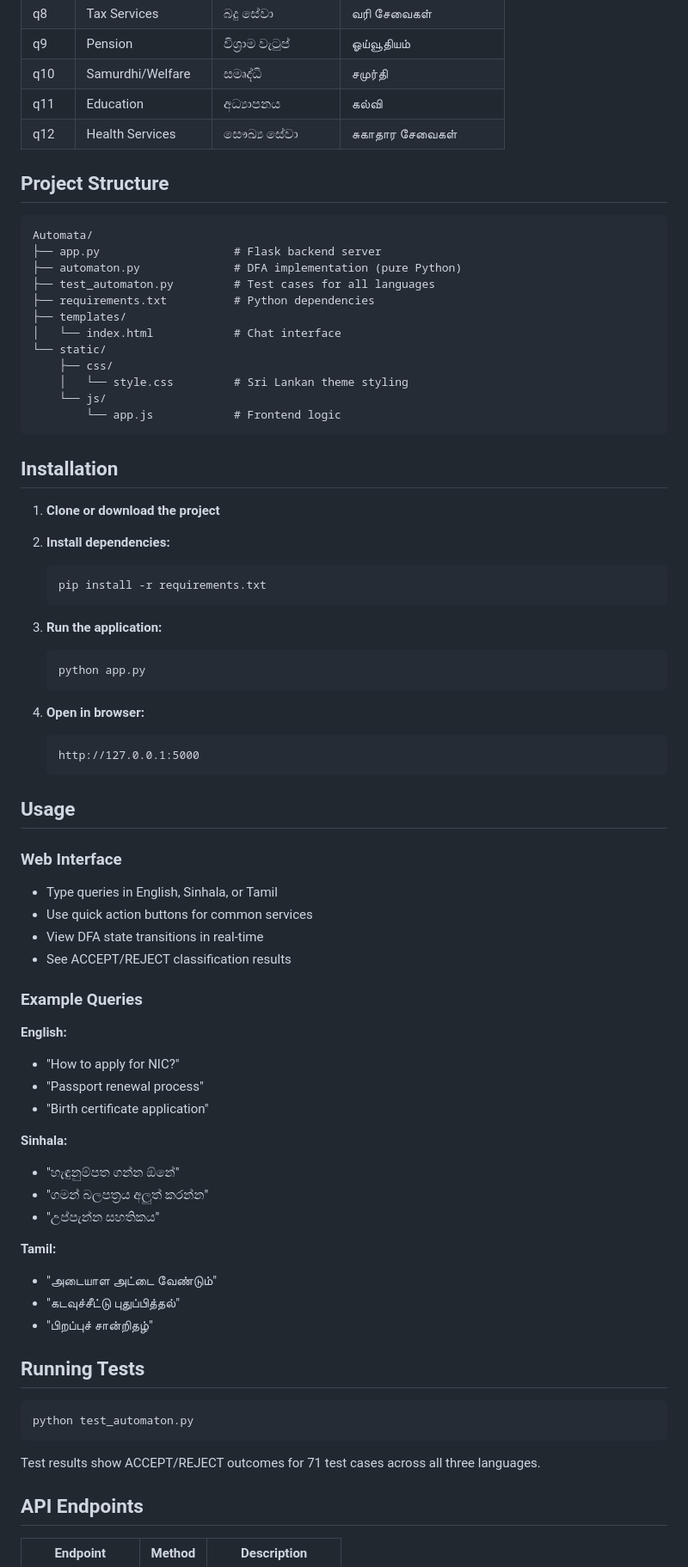
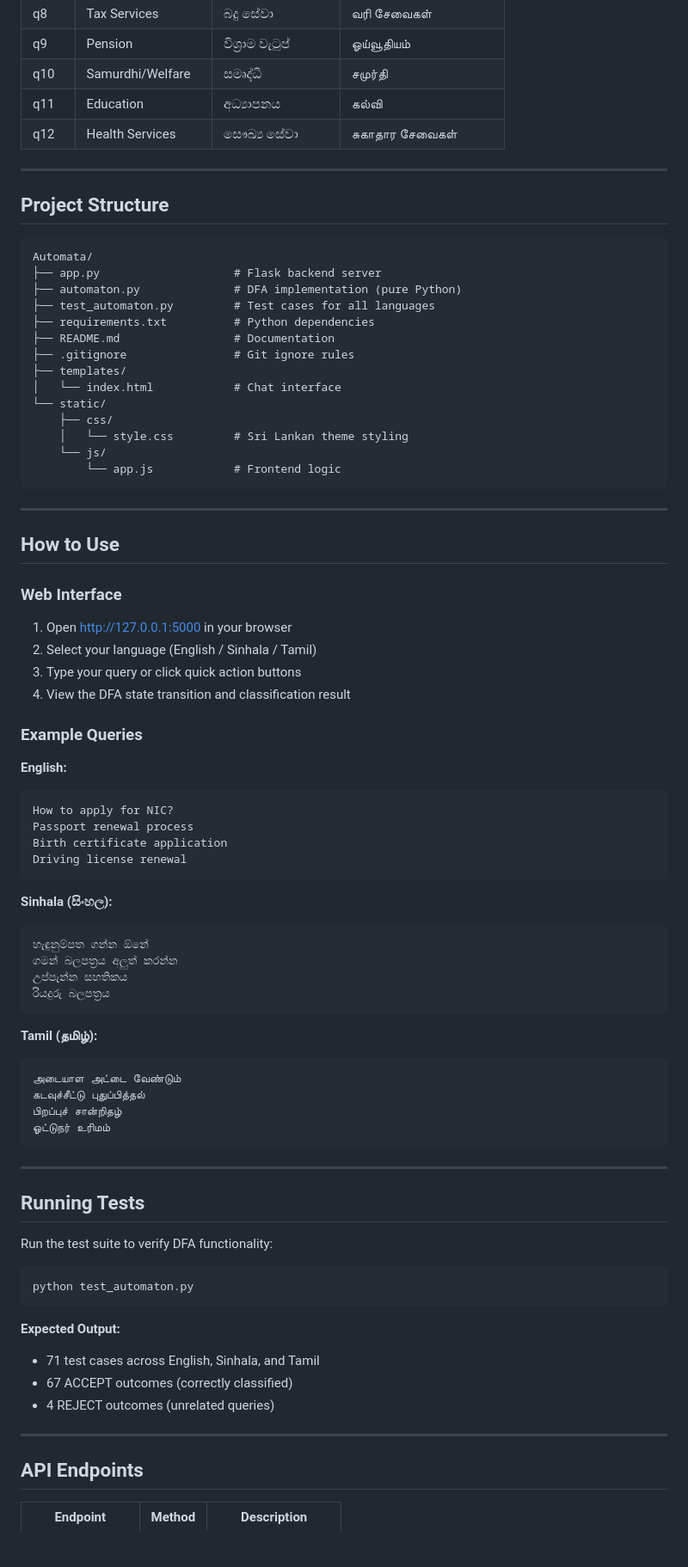
Before and after one commit to AdithaBuwaneka/Automata, a Markdown page: README.md, the part around one of its changes. Shown at 86% size. Drawn GitHub-style; blank space fills up the shorter version.

Commit message:
Update README with enhanced quick start guide, project structure, usage examples, and technologies used

````diff
--- a/README.md
+++ b/README.md
@@ -51,6 +80,8 @@ This project demonstrates the practical application of automata theory to solve
 | q11 | Education | අධ්‍යාපනය | கல்வி |
 | q12 | Health Services | සෞඛ්‍ය සේවා | சுகாதார சேவைகள் |
 
+---
+
 ## Project Structure
 
 ```
@@ -59,6 +90,8 @@ Automata/
 ├── automaton.py              # DFA implementation (pure Python)
 ├── test_automaton.py         # Test cases for all languages
 ├── requirements.txt          # Python dependencies
+├── README.md                 # Documentation
+├── .gitignore                # Git ignore rules
 ├── templates/
 │   └── index.html            # Chat interface
 └── static/
@@ -68,57 +101,59 @@ Automata/
         └── app.js            # Frontend logic
 ```
 
-## Installation
+---
 
-1. **Clone or download the project**
-
-2. **Install dependencies:**
-   ```bash
-   pip install -r requirements.txt
-   ```
-
-3. **Run the application:**
-   ```bash
-   python app.py
-   ```
-
-4. **Open in browser:**
-   ```
-   http://127.0.0.1:5000
-   ```
-
-## Usage
+## How to Use
 
 ### Web Interface
-- Type queries in English, Sinhala, or Tamil
-- Use quick action buttons for common services
-- View DFA state transitions in real-time
-- See ACCEPT/REJECT classification results
+
+1. Open http://127.0.0.1:5000 in your browser
+2. Select your language (English / Sinhala / Tamil)
+3. Type your query or click quick action buttons
+4. View the DFA state transition and classification result
 
 ### Example Queries
 
 **English:**
-- "How to apply for NIC?"
-- "Passport renewal process"
-- "Birth certificate application"
+```
+How to apply for NIC?
+Passport renewal process
+Birth certificate application
+Driving license renewal
+```
 
-**Sinhala:**
-- "හැඳුනුම්පත ගන්න ඕනේ"
-- "ගමන් බලපත්‍රය අලුත් කරන්න"
-- "උප්පැන්න සහතිකය"
+**Sinhala (සිංහල):**
+```
+හැඳුනුම්පත ගන්න ඕනේ
+ගමන් බලපත්‍රය අලුත් කරන්න
+උප්පැන්න සහතිකය
+රියදුරු බලපත්‍රය
+```
 
-**Tamil:**
-- "அடையாள அட்டை வேண்டும்"
-- "கடவுச்சீட்டு புதுப்பித்தல்"
-- "பிறப்புச் சான்றிதழ்"
+**Tamil (தமிழ்):**
+```
+அடையாள அட்டை வேண்டும்
+கடவுச்சீட்டு புதுப்பித்தல்
+பிறப்புச் சான்றிதழ்
+ஓட்டுநர் உரிமம்
+```
+
+---
 
 ## Running Tests
+
+Run the test suite to verify DFA functionality:
 
 ```bash
 python test_automaton.py
 ```
 
-Test results show ACCEPT/REJECT outcomes for 71 test cases across all three languages.
+**Expected Output:**
+- 71 test cases across English, Sinhala, and Tamil
+- 67 ACCEPT outcomes (correctly classified)
+- 4 REJECT outcomes (unrelated queries)
+
+---
 
 ## API Endpoints
 
````
Also changed, not shown: other parts of README.md (+65 -14 lines).
